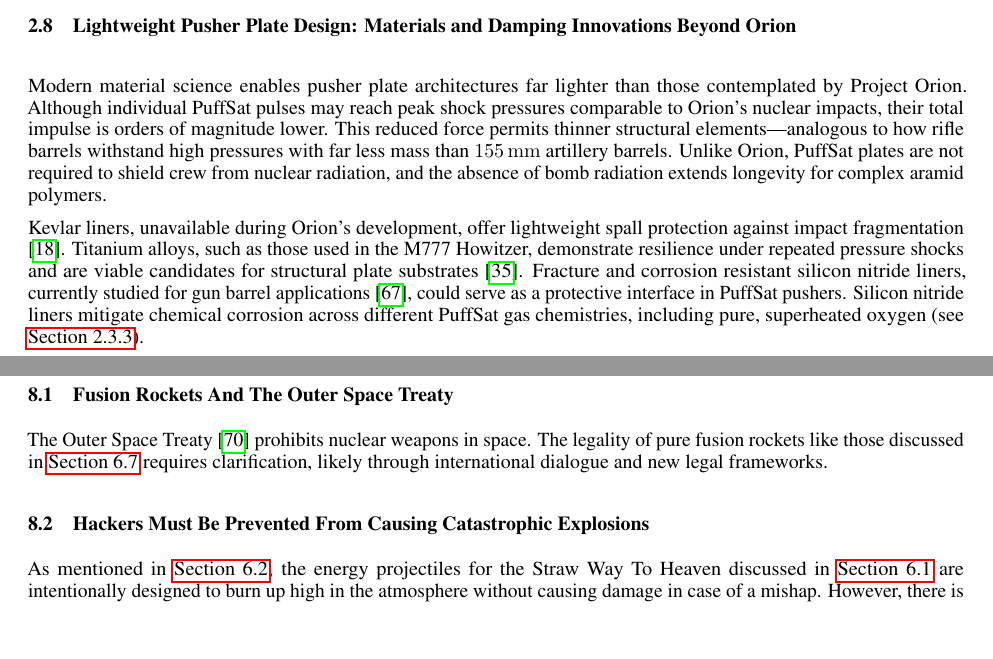
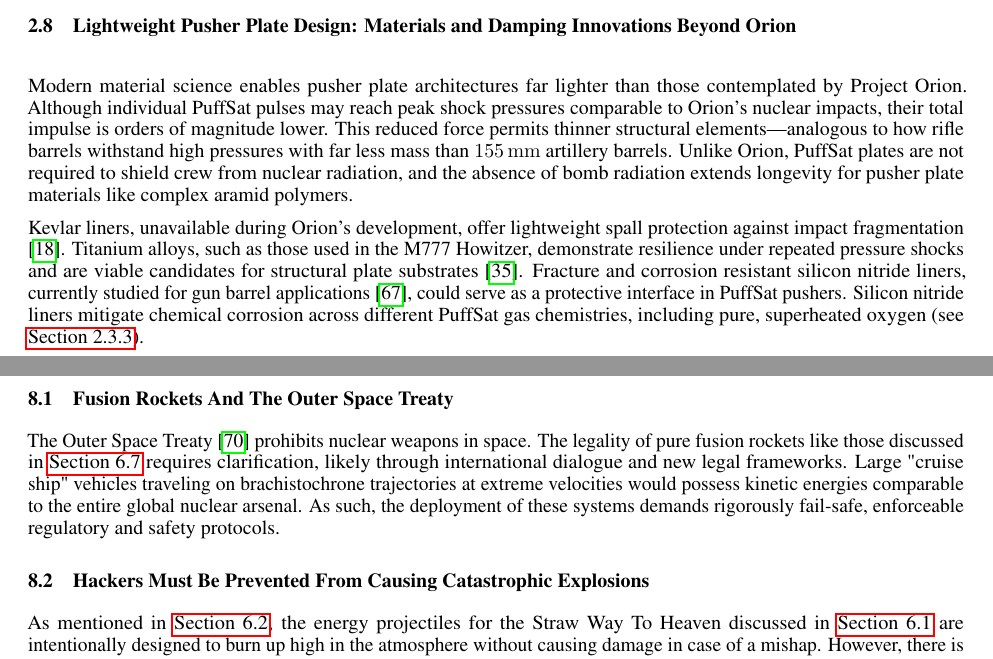
Before and after one commit to katzseth22202/Balloon-Pulse-Propulsion, a LaTeX paper (templateArxiv.tex): two parts of pages 11 and 24 of 31, joined at a grey line, cut so that both start at the same text, the shorter picture padded with empty space. Compiled offline with pdfLaTeX.

Commit message:
Updates from Overleaf

```diff
--- a/templateArxiv.tex
+++ b/templateArxiv.tex
@@ -253,8 +253,8 @@ For low mass PuffSats, solar radiation pressure will significantly distort their
 
 Fortunately, strategically deploying our PuffSats near apoapsis can minimize the $\Delta V$ required for these inclination changes. Apoapsis PuffSat deployment also minimizes the $\Delta V$ for appropriate PuffSat spacing. The small $\Delta V$ changes required at apoapsis should enable practical designs for a very precise mechanical PuffSat launcher onboard our PuffSat deployment rocket.
 
-\subsection{Lightweight Pusher Plate Design: Materials and Damping Innovations Beyond Orion}
-Modern material science enables pusher plate architectures far lighter than those contemplated by Project Orion. Although individual PuffSat pulses may reach peak shock pressures comparable to Orion’s nuclear impacts, their total impulse is orders of magnitude lower. This reduced force permits thinner structural elements—analogous to how rifle barrels withstand high pressures with far less mass than \SI{155}{\milli\meter} artillery barrels. Unlike Orion, PuffSat plates are not required to shield crew from nuclear radiation, and the absence of bomb radiation extends longevity for complex aramid polymers.
+\subsection{Lightweight Pusher Plate Design: Materials and Damping Innovations Beyond Orion}\label{sec:lightweight_pusher_plates}
+Modern material science enables pusher plate architectures far lighter than those contemplated by Project Orion. Although individual PuffSat pulses may reach peak shock pressures comparable to Orion’s nuclear impacts, their total impulse is orders of magnitude lower. This reduced force permits thinner structural elements—analogous to how rifle barrels withstand high pressures with far less mass than \SI{155}{\milli\meter} artillery barrels. Unlike Orion, PuffSat plates are not required to shield crew from nuclear radiation, and the absence of bomb radiation extends longevity for pusher plate materials like complex aramid polymers.
 
 Kevlar liners, unavailable during Orion’s development, offer lightweight spall protection against impact fragmentation \cite{spall_liners}. Titanium alloys, such as those used in the M777 Howitzer, demonstrate resilience under repeated pressure shocks and are viable candidates for structural plate substrates \cite{titanium_m777}. Fracture and corrosion resistant silicon nitride liners, currently studied for gun barrel applications \cite{silicon_nitride_gun}, could serve as a protective interface in PuffSat pushers.  Silicon nitride liners mitigate chemical corrosion across different PuffSat gas chemistries, including pure, superheated oxygen (see \autoref{sec:lox_puffsat}).
 
@@ -557,7 +557,7 @@ If fission rockets prove politically unpalatable, chemical rockets may also work
 
 \section{War, Policy, And Pulsed Propulsion}
 \subsection{Fusion Rockets And The Outer Space Treaty}
-The Outer Space Treaty \cite{outer_space_treaty} prohibits nuclear weapons in space. The legality of pure fusion rockets like those discussed in \autoref{sec:epstein_drives} requires clarification, likely through international dialogue and new legal frameworks.
+The Outer Space Treaty \cite{outer_space_treaty} prohibits nuclear weapons in space. The legality of pure fusion rockets like those discussed in \autoref{sec:epstein_drives} requires clarification, likely through international dialogue and new legal frameworks.  Large "cruise ship" vehicles traveling on brachistochrone trajectories at extreme velocities would possess kinetic energies comparable to the entire global nuclear arsenal. As such, the deployment of these systems demands rigorously fail-safe, enforceable regulatory and safety protocols.
 
 \subsection{Hackers Must Be Prevented From Causing Catastrophic Explosions}
 As mentioned in \autoref{sec:vacuum_tube_details}, the energy projectiles for the Straw Way To Heaven discussed in \autoref{sec:straw_way_to_heaven} are intentionally designed to burn up high in the atmosphere without causing damage in case of a mishap.  However, there is a danger a hacker could manipulate micro-thrusters on the projectiles to enter the atmosphere simultaneously rather than in sequence, leading to larger Tunguska-sized \cite{longo2007tunguska}  multi-megaton explosions.  We can mitigate this risk with standard software security practices like using memory safe languages and authenticated communication.
```
Also changed, not shown: templateArxiv.tex (2 more changed lines).
